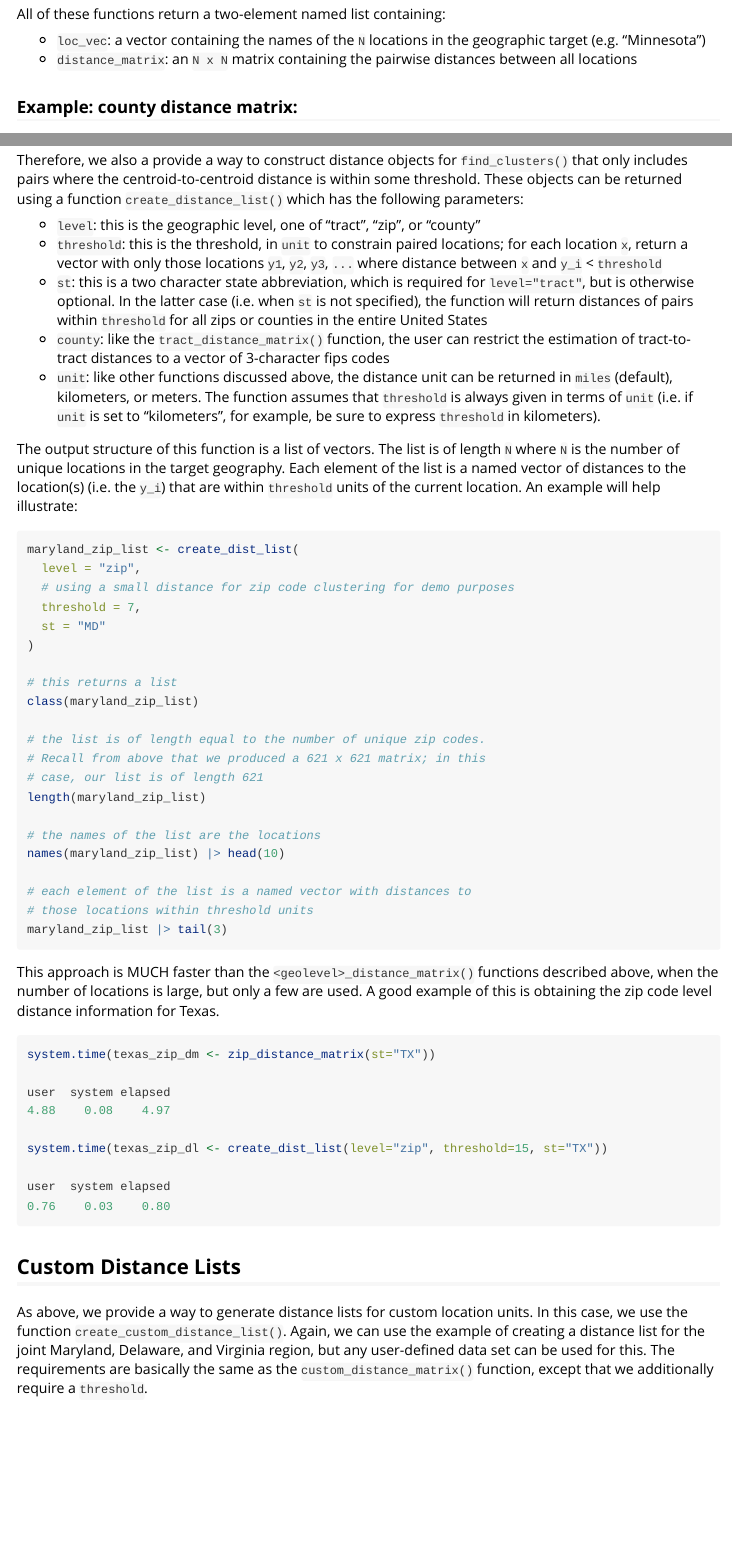
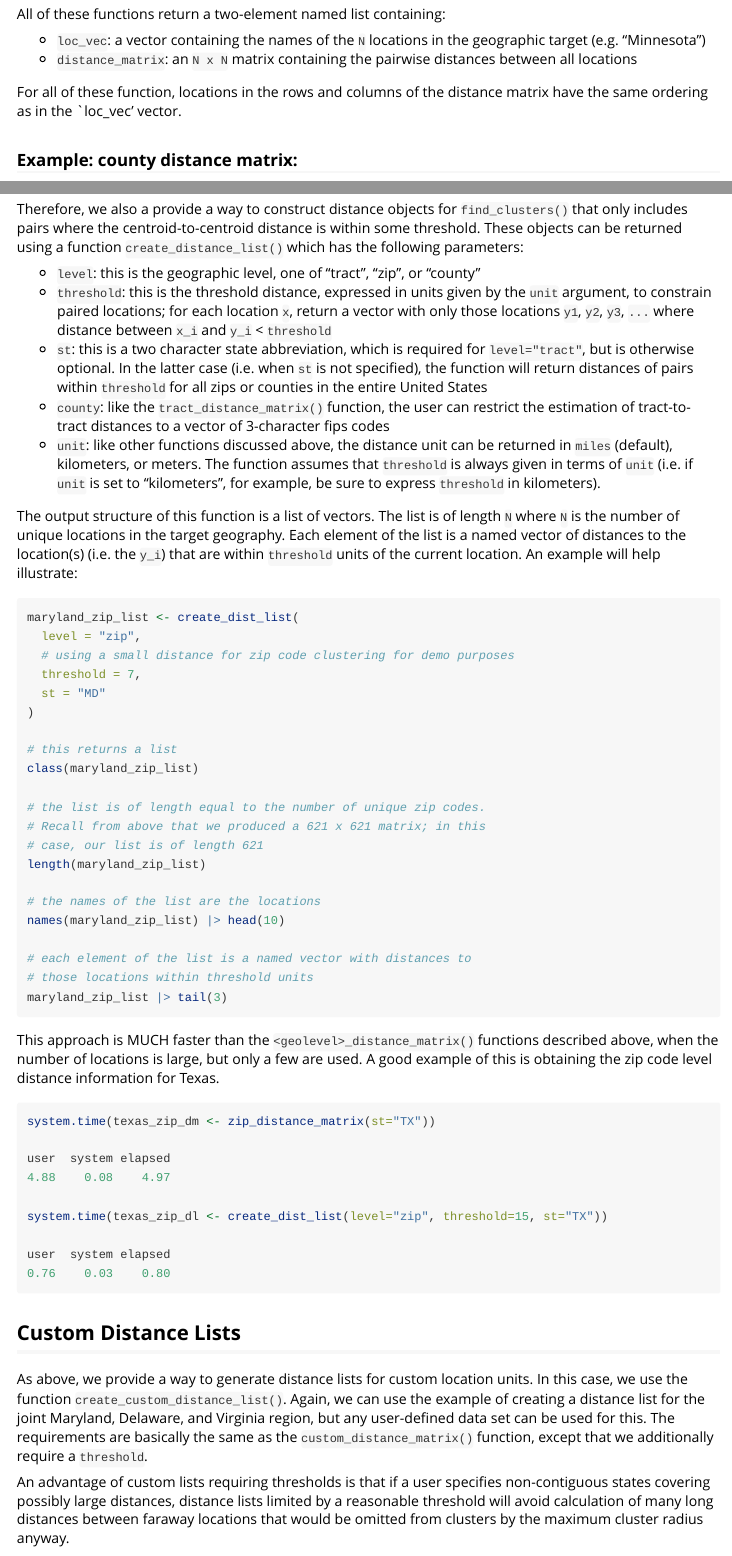
Before and after one commit to lmullany/splineClusterDetector, an R Markdown document (vignettes/distance_objects.Rmd): the page in a window 1100 px wide, from 660 px down, and a second part further down, joined at a grey line. Rendered offline with R 4.5, knitr and Pandoc, with nearby package versions; the code chunks are not run, so their results and figures are left out.

Commit message:
minor edits to the second vignette

````diff
--- a/vignettes/distance_objects.Rmd
+++ b/vignettes/distance_objects.Rmd
@@ -48,6 +48,8 @@ All of these functions return a two-element named list containing:
 
 -   `loc_vec`: a vector containing the names of the `N` locations in the geographic target (e.g. "Minnesota")
 -   `distance_matrix`: an `N x N` matrix containing the pairwise distances between all locations
+
+For all of these function, locations in the rows and columns of the distance matrix have the same ordering as in the `loc_vec' vector.
 
 ### Example: county distance matrix:
 
@@ -152,7 +154,7 @@ For example, we typically recommend starting at 50 miles as the radius for count
 Therefore, we also a provide a way to construct distance objects for `find_clusters()` that only includes pairs where the centroid-to-centroid distance is within some threshold. These objects can be returned using a function `create_distance_list()` which has the following parameters:
 
 -   `level`: this is the geographic level, one of "tract", "zip", or "county"
--   `threshold`: this is the threshold, in `unit` to constrain paired locations; for each location `x`, return a vector with only those locations `y1`, `y2`, `y3`, `...` where distance between `x` and `y_i` \< `threshold`
+-   `threshold`: this is the threshold distance, expressed in units given by the `unit` argument, to constrain paired locations; for each location `x`, return a vector with only those locations `y1`, `y2`, `y3`, `...` where distance between `x_i` and `y_i` \< `threshold`
 -   `st`: this is a two character state abbreviation, which is required for `level="tract"`, but is otherwise optional. In the latter case (i.e. when `st` is not specified), the function will return distances of pairs within `threshold` for all zips or counties in the entire United States
 -   `county`: like the `tract_distance_matrix()` function, the user can restrict the estimation of tract-to-tract distances to a vector of 3-character fips codes
 -   `unit`: like other functions discussed above, the distance unit can be returned in `miles` (default), kilometers, or meters. The function assumes that `threshold` is always given in terms of `unit` (i.e. if `unit` is set to "kilometers", for example, be sure to express `threshold` in kilometers).
@@ -201,6 +203,8 @@ user  system elapsed
 
 As above, we provide a way to generate distance lists for custom location units. In this case, we use the function `create_custom_distance_list()`. Again, we can use the example of creating a distance list for the joint Maryland, Delaware, and Virginia region, but any user-defined data set can be used for this. The requirements are basically the same as the `custom_distance_matrix()` function, except that we additionally require a `threshold`.
 
+An advantage of custom lists requiring thresholds is that if a user specifies non-contiguous states covering possibly large distances, distance lists limited by a reasonable threshold will avoid calculation of many long distances between faraway locations that would be omitted from clusters by the maximum cluster radius anyway.
+
 ```{r echo=TRUE, eval=TRUE}
 # As before, we use the built-in-counties dataset to get a dataframe of counties
 states <- c("Delaware", "Maryland", "Virginia")
````
Also changed, not shown: vignettes/distance_objects.Rmd (2 more changed lines).
